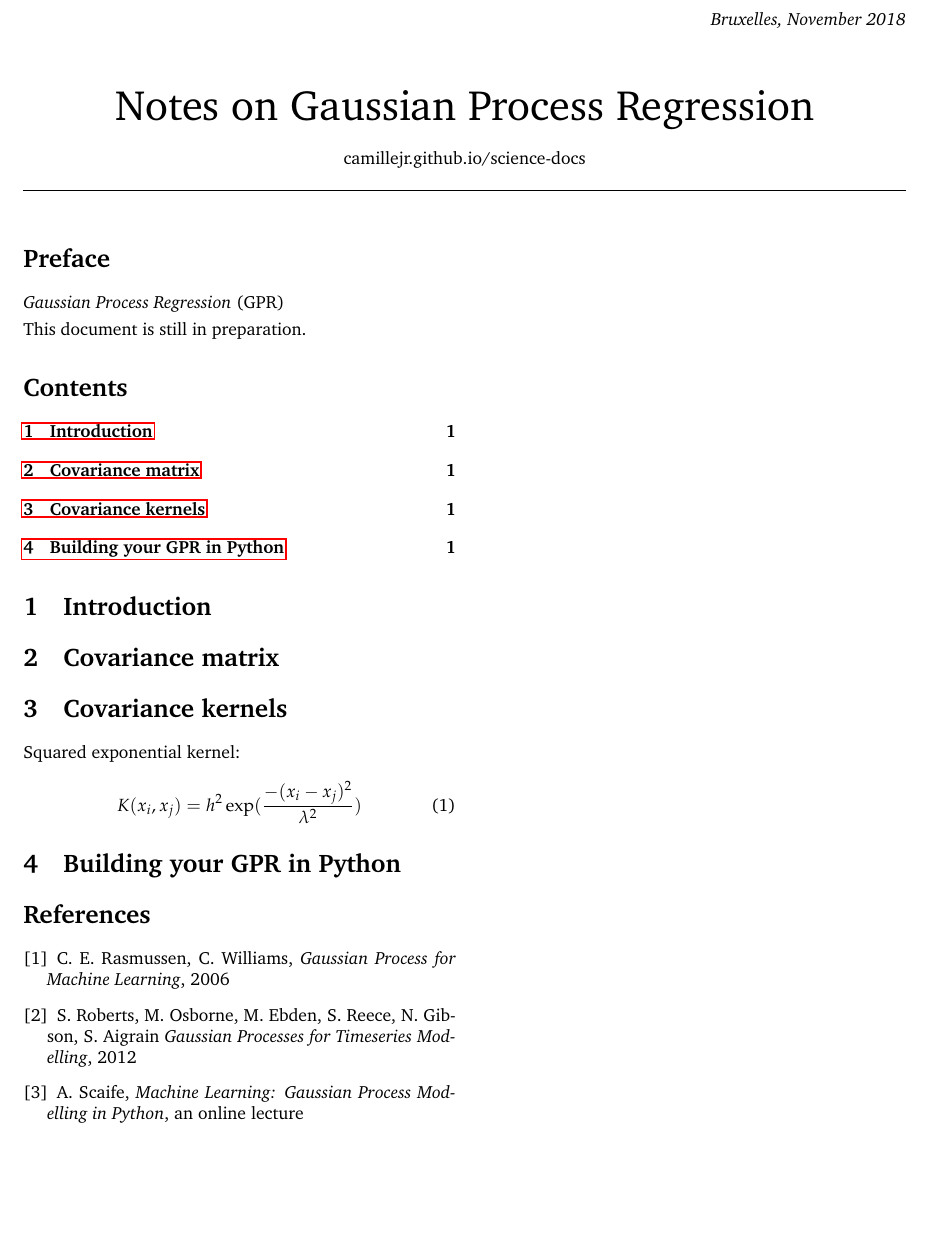
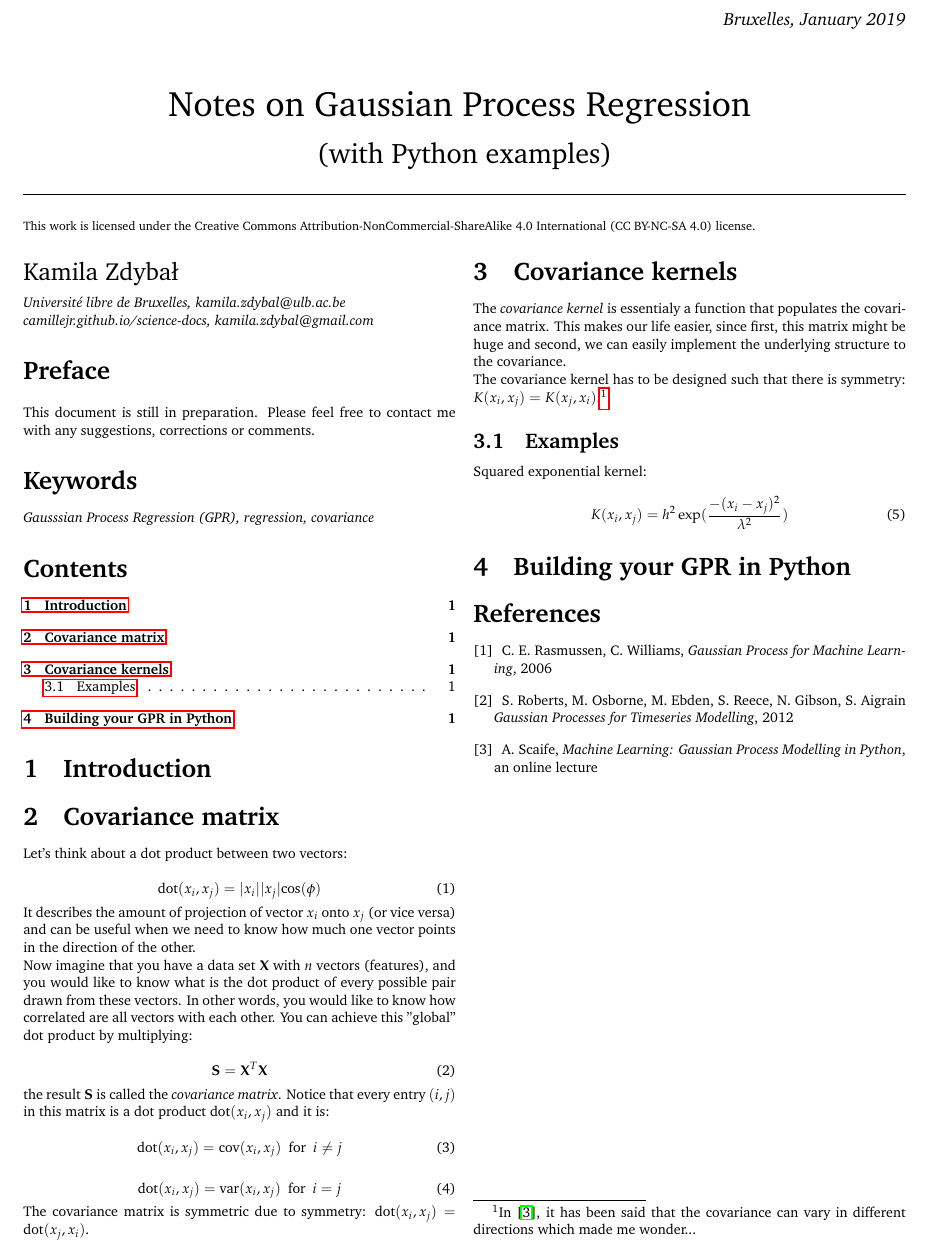
Before and after one commit to kamilazdybal/ulb-atm-phd, a LaTeX document (GPR/GPR.tex): part of the page, cut so that both start at the same text, the shorter picture padded with empty space. The pictures show the PDF file GPR/GPR.pdf that the author committed with the source.

Commit message:
GPR updates

```diff
--- a/GPR/GPR.tex
+++ b/GPR/GPR.tex
@@ -36,18 +35,13 @@
     \vskip-5em
 
     \hfill
-    \fontsize{10}{10}\selectfont {\textit{Bruxelles, November 2018}}
+    \fontsize{10}{10}\selectfont {\textit{Bruxelles, January 2019}}
+    \vskip2ex
+	\vspace{5ex}
+    \fontsize{20}{10}\selectfont {Notes on Gaussian Process Regression}
+      \vspace{1ex}
 
-    \vskip2ex
-
-	\vspace{5ex}
-
-    \fontsize{24}{10}\selectfont {Notes on Gaussian Process Regression}
-
-
-      \vspace{1ex}
-   \fontsize{10}{10}\selectfont {camillejr.github.io/science-docs}
-
+      \fontsize{16}{10}\selectfont {(with Python examples)}
   \noindent%
 
 \vskip1ex
@@ -56,7 +50,9 @@
 
   \end{center}
 
-\vspace{8mm}
+    \fontsize{7}{10}\selectfont {This work is licensed under the Creative Commons Attribution-NonCommercial-ShareAlike 4.0 International (CC BY-NC-SA 4.0) license.}
+
+\vspace{6mm}
 
 \end{@twocolumnfalse}
 }]
@@ -64,13 +65,22 @@
 \setlength{\parindent}{0cm}
 
+\fontsize{14}{10}\selectfont {Kamila Zdybał}
+
+\vspace{2mm}
+
+\fontsize{8}{10}\selectfont {\textit{Université libre de Bruxelles, kamila.zdybal@ulb.ac.be}}
+
+\fontsize{8}{10}\selectfont {\textit{camillejr.github.io/science-docs, kamila.zdybal@gmail.com}}
 
 \section*{Preface}
 
-\textit{Gaussian Process Regression} (GPR)
-
 \,\,
 
-This document is still in preparation.
+This document is still in preparation. Please feel free to contact me with any suggestions, corrections or comments.
+
+\section*{Keywords}
+
+\textit{Gausssian Process Regression (GPR), regression, covariance}
 
 \tableofcontents
 
@@ -86,11 +96,39 @@ This document is still in preparation.
 
 \section{Covariance matrix}
 
+Let's think about a dot product between two vectors:
 
+\begin{equation}
+\text{dot}(x_i, x_j) = |x_i| |x_j| \text{cos}(\phi)
+\end{equation}
 
+It describes the amount of projection of vector $x_i$ onto $x_j$ (or vice versa) and can be useful when we need to know how much one vector points in the direction of the other.
+
+Now imagine that you have a data set $\mathbf{X}$ with $n$ vectors (features), and you would like to know what is the dot product of every possible pair drawn from these vectors. In other words, you would like to know how correlated are all vectors with each other. You can achieve this "global" dot product by multiplying:
+
+\begin{equation}
+\mathbf{S} = \mathbf{X}^T \mathbf{X}
+\end{equation}
+
+the result $\mathbf{S}$ is called the \textit{covariance matrix}. Notice that every entry $(i,j)$ in this matrix is a dot product $\text{dot}(x_i, x_j)$ and it is:
+
+\begin{equation}
+\text{dot}(x_i, x_j) = \text{cov}(x_i, x_j) \,\,\, \text{for} \,\,\, i \neq j
+\end{equation}
+
+\begin{equation}
+\text{dot}(x_i, x_j) = \text{var}(x_i, x_j) \,\,\, \text{for} \,\,\, i = j
+\end{equation}
+
+The covariance matrix is symmetric due to symmetry: $\text{dot}(x_i, x_j) = \text{dot}(x_j, x_i)$.
 
 \section{Covariance kernels}
 
+The \textit{covariance kernel} is essentialy a function that populates the covariance matrix. This makes our life easier, since first, this matrix might be huge and second, we can easily implement the underlying structure to the covariance.
+
+The covariance kernel has to be designed such that there is symmetry: $K(x_i, x_j) = K(x_j, x_i)$.\footnote{In \cite{Scaife}, it has been said that the covariance can vary in different directions which made me wonder...}
+
+\subsection{Examples}
 
 Squared exponential kernel:
 
```
Also changed, not shown: GPR/GPR.pdf, GPR/GPR.tex (6 more changed lines).
